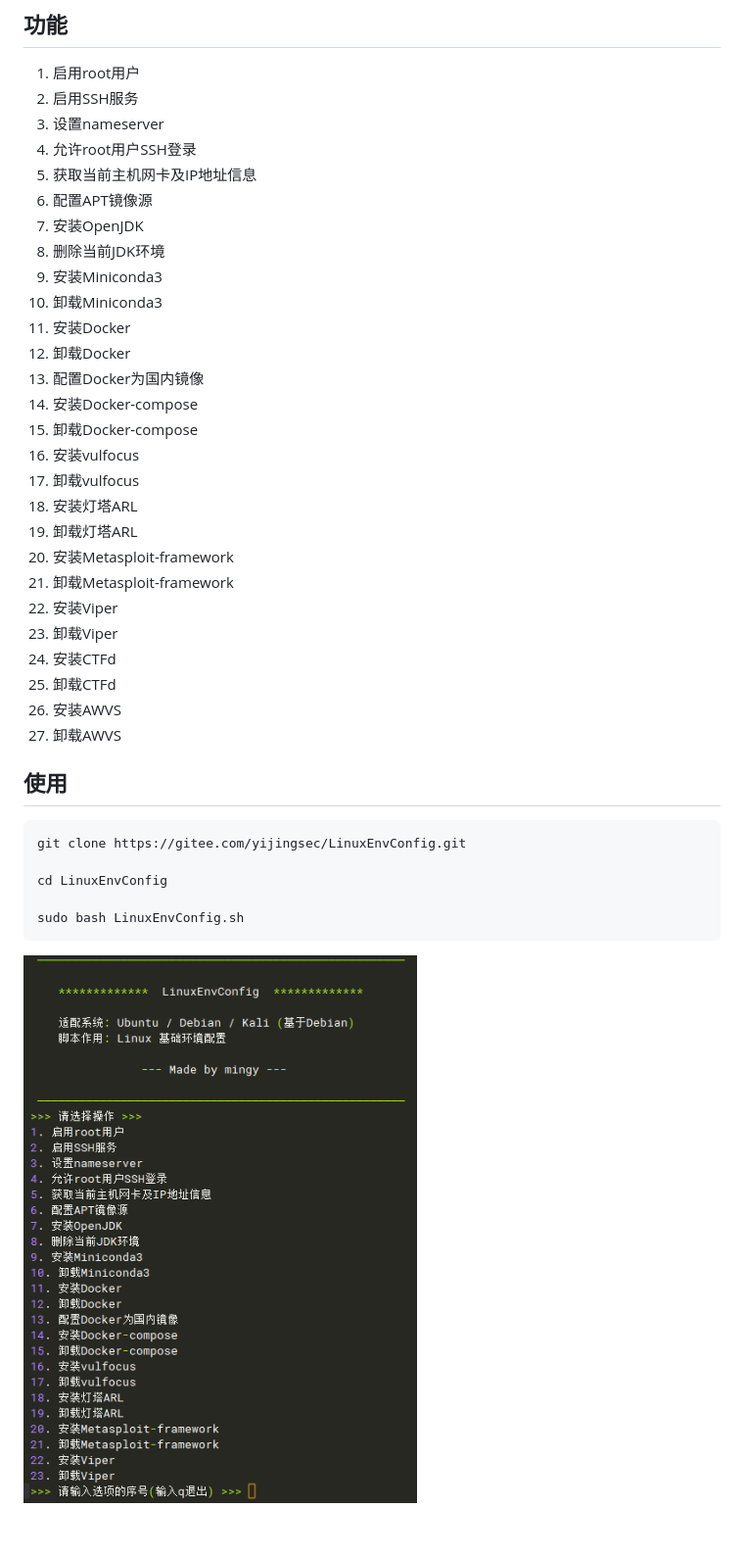
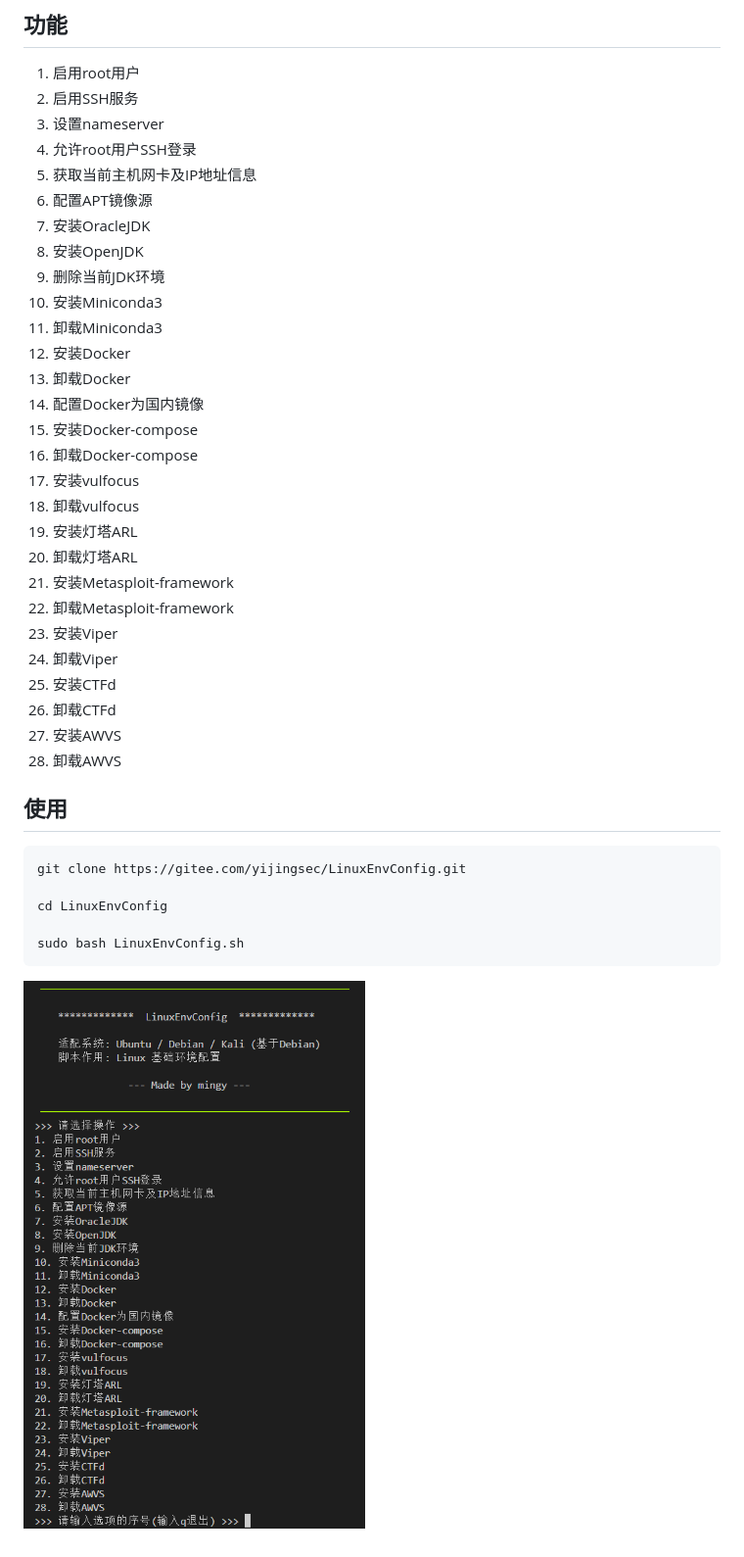
Before and after one commit to yijinglab/LinuxEnvConfig, a Markdown page: README.md, the part around the change. Shown at 98% size. GitHub-like rendering; pictures changed too: images/image.png.

Commit message:
feat: Add install_oracle_jdk

```diff
--- a/README.md
+++ b/README.md
@@ -23,27 +23,28 @@ Ubuntu / Debian / Kali Linux 基础环境配置脚本
 4. 允许root用户SSH登录
 5. 获取当前主机网卡及IP地址信息
 6. 配置APT镜像源
-7. 安装OpenJDK
-8. 删除当前JDK环境
-9. 安装Miniconda3
-10. 卸载Miniconda3
-11. 安装Docker
-12. 卸载Docker
-13. 配置Docker为国内镜像
-14. 安装Docker-compose
-15. 卸载Docker-compose
-16. 安装vulfocus
-17. 卸载vulfocus
-18. 安装灯塔ARL
-19. 卸载灯塔ARL
-20. 安装Metasploit-framework
-21. 卸载Metasploit-framework
-22. 安装Viper
-23. 卸载Viper
-24. 安装CTFd
-25. 卸载CTFd
-26. 安装AWVS
-27. 卸载AWVS
+7. 安装OracleJDK
+8. 安装OpenJDK
+9. 删除当前JDK环境
+10. 安装Miniconda3
+11. 卸载Miniconda3
+12. 安装Docker
+13. 卸载Docker
+14. 配置Docker为国内镜像
+15. 安装Docker-compose
+16. 卸载Docker-compose
+17. 安装vulfocus
+18. 卸载vulfocus
+19. 安装灯塔ARL
+20. 卸载灯塔ARL
+21. 安装Metasploit-framework
+22. 卸载Metasploit-framework
+23. 安装Viper
+24. 卸载Viper
+25. 安装CTFd
+26. 卸载CTFd
+27. 安装AWVS
+28. 卸载AWVS
 
 ## 使用
 
```
Also changed, not shown: 1 other file.
